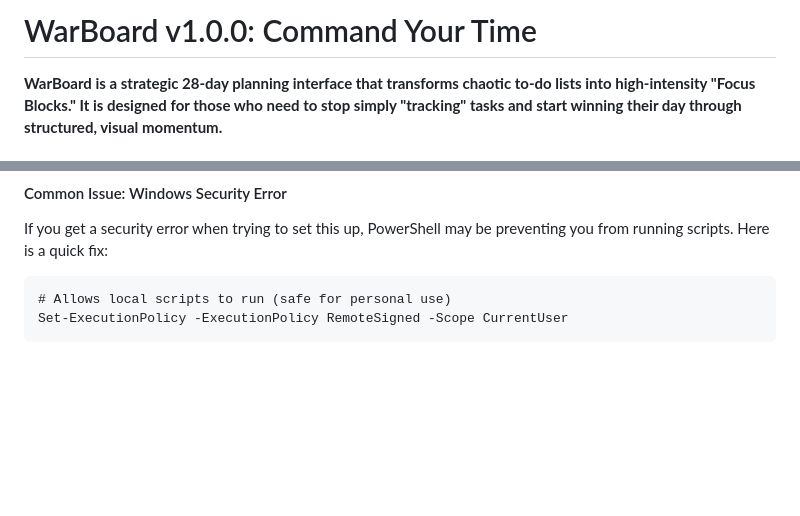
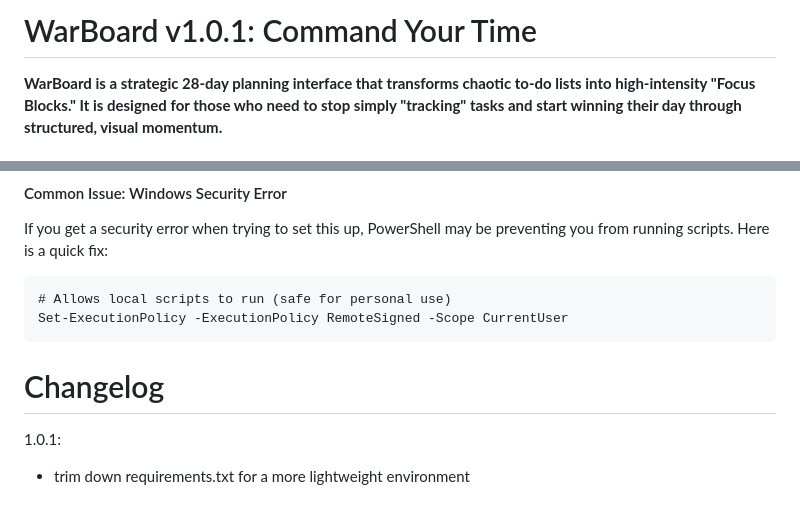
Before and after one commit to EmberSloth87/WarBoard, a Markdown page: README.md, 2 parts joined by grey strips. Rendered like a GitHub page; blank space fills up the shorter version.

Commit message:
1.0.1: Add changelog to README

````diff
--- a/README.md
+++ b/README.md
@@ -1,4 +1,4 @@
-# WarBoard v1.0.0: Command Your Time
+# WarBoard v1.0.1: Command Your Time
 
 **WarBoard is a strategic 28-day planning interface that transforms chaotic to-do lists into high-intensity "Focus Blocks." It is designed for those who need to stop simply "tracking" tasks and start winning their day through structured, visual momentum.**
 
@@ -177,3 +177,10 @@ If you get a security error when trying to set this up, PowerShell may be preven
 # Allows local scripts to run (safe for personal use)
 Set-ExecutionPolicy -ExecutionPolicy RemoteSigned -Scope CurrentUser
 ```
+
+
+
+# Changelog
+
+1.0.1:
+* trim down requirements.txt for a more lightweight environment
````
